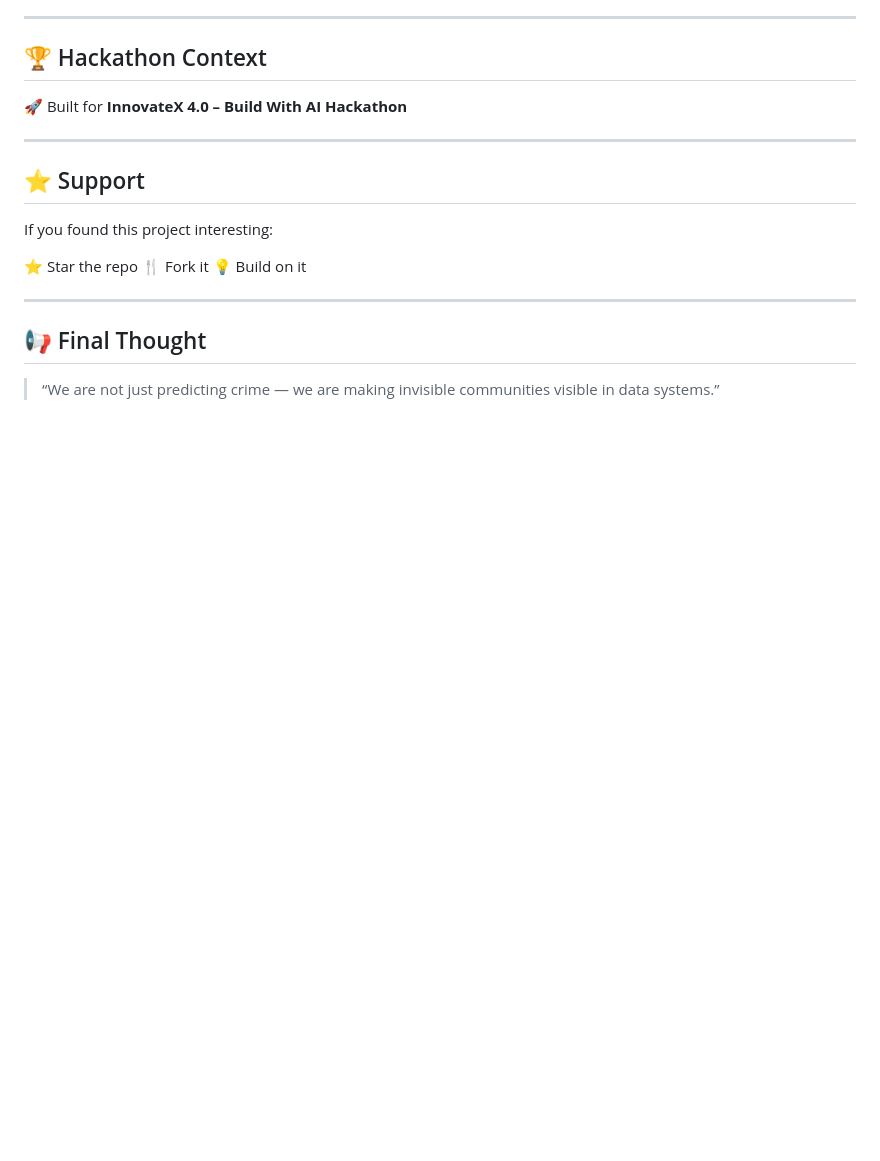
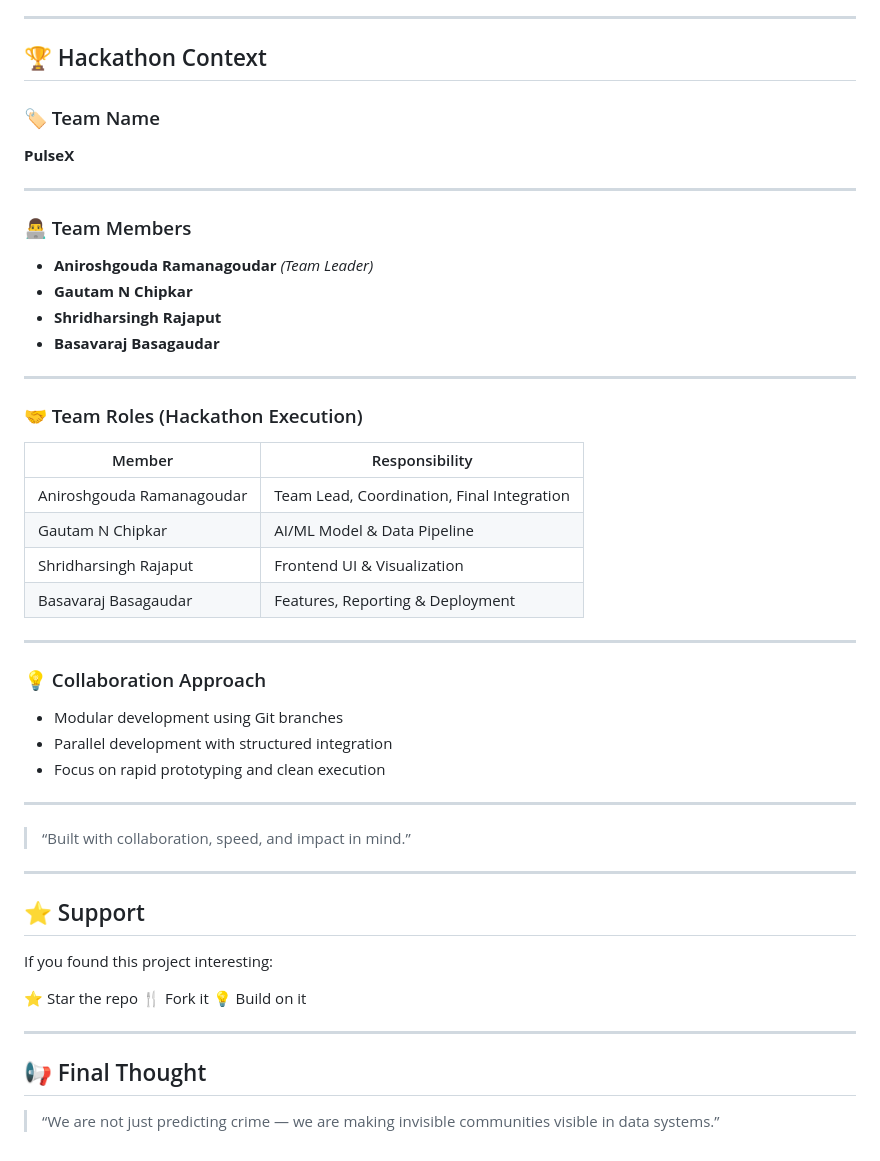
Before and after one commit to gee-46/SlumSafe-AI, a Markdown page: README.md, the part around the change. Drawn GitHub-style; blank space fills up the shorter version.

```diff
--- a/README.md
+++ b/README.md
@@ -235,7 +235,42 @@ streamlit run app.py
 
 ## 🏆 Hackathon Context
 
-🚀 Built for **InnovateX 4.0 – Build With AI Hackathon**
+
+### 🏷️ Team Name
+
+**PulseX**
+
+---
+
+### 👨‍💻 Team Members
+
+* **Aniroshgouda Ramanagoudar** *(Team Leader)*
+* **Gautam N Chipkar**
+* **Shridharsingh Rajaput**
+* **Basavaraj Basagaudar**
+
+---
+
+### 🤝 Team Roles (Hackathon Execution)
+
+| Member                    | Responsibility                             |
+| ------------------------- | ------------------------------------------ |
+| Aniroshgouda Ramanagoudar | Team Lead, Coordination, Final Integration |
+| Gautam N Chipkar          | AI/ML Model & Data Pipeline                |
+| Shridharsingh Rajaput     | Frontend UI & Visualization                |
+| Basavaraj Basagaudar      | Features, Reporting & Deployment           |
+
+---
+
+### 💡 Collaboration Approach
+
+* Modular development using Git branches
+* Parallel development with structured integration
+* Focus on rapid prototyping and clean execution
+
+---
+
+> “Built with collaboration, speed, and impact in mind.”
 
 ---
 
```
